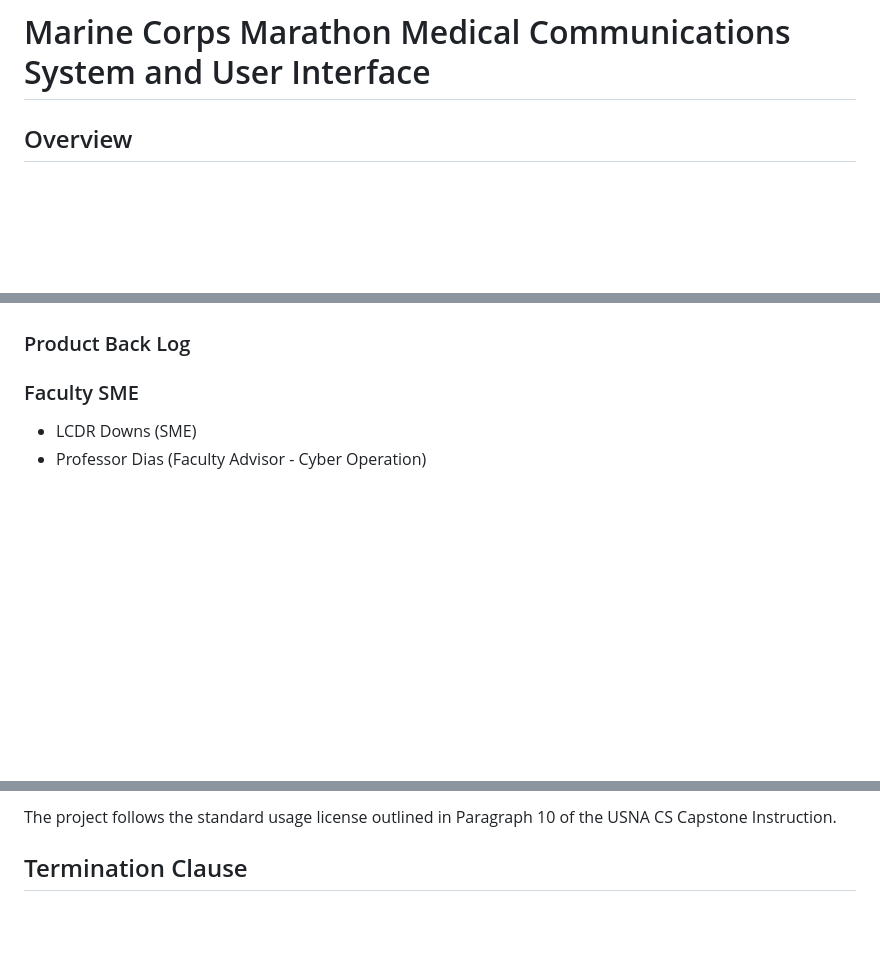
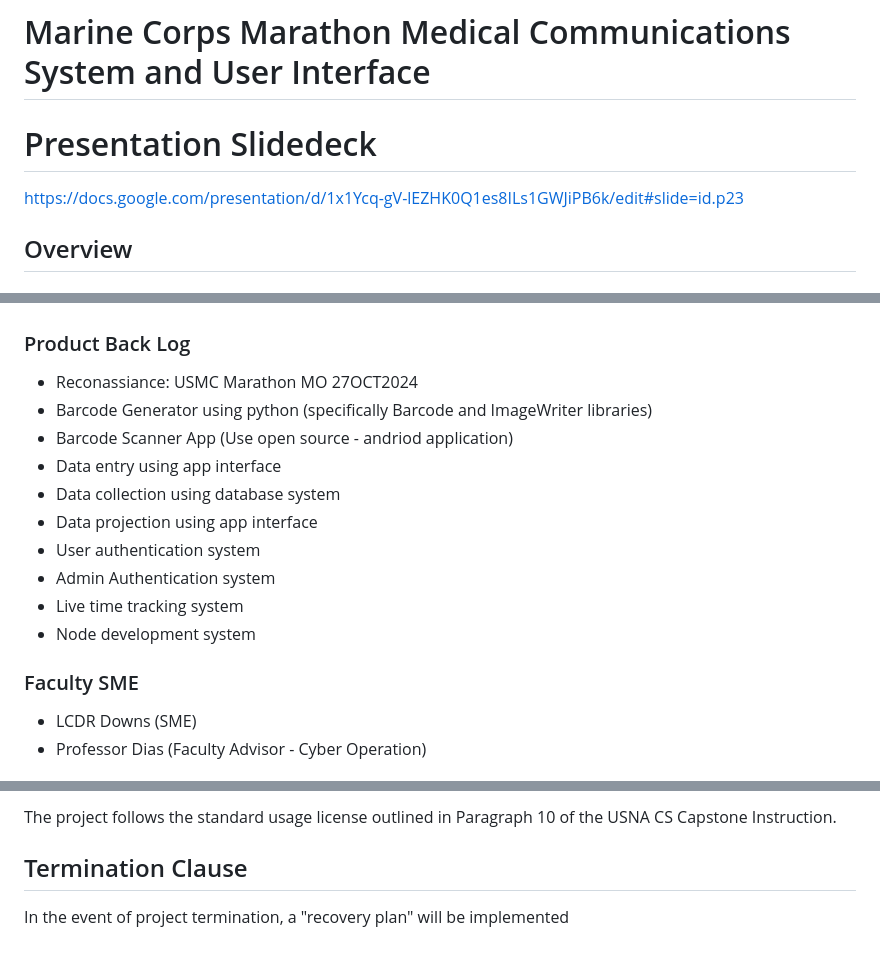
Before and after one commit to nickyduesxd/Capstone, a Markdown page: proposal/Capstone_Proposal.md, 3 parts joined by grey strips. Rendered like a GitHub page; blank space fills up the shorter version.

Commit message:
Capstone Proposal Final

```diff
--- a/proposal/Capstone_Proposal.md
+++ b/proposal/Capstone_Proposal.md
@@ -1,4 +1,7 @@
 # Marine Corps Marathon Medical Communications System and User Interface
+
+# Presentation Slidedeck
+https://docs.google.com/presentation/d/1x1Ycq-gV-lEZHK0Q1es8ILs1GWJiPB6k/edit#slide=id.p23
 
 ## Overview
 ### What are you planning to build?
@@ -46,6 +49,16 @@ Project is broken into 4 phases.
 - Phase 4: Network development
     - Setting up the nodes alonsgide transport layer system and phasing in with the UI.
 ### Product Back Log
+- Reconassiance: USMC Marathon MO 27OCT2024
+- Barcode Generator using python (specifically Barcode and ImageWriter libraries)
+- Barcode Scanner App (Use open source - andriod application)
+- Data entry using app interface
+- Data collection using database system
+- Data projection using app interface
+- User authentication system
+- Admin Authentication system
+- Live time tracking system
+- Node development system
 
 ### Faculty SME
 - LCDR Downs (SME)
@@ -62,3 +75,4 @@ The code will be delivered via GitHub, with access provided to project advisors.
 ## Usage License
 The project follows the standard usage license outlined in Paragraph 10 of the USNA CS Capstone Instruction.
 ## Termination Clause
+In the event of project termination, a "recovery plan" will be implemented
```
